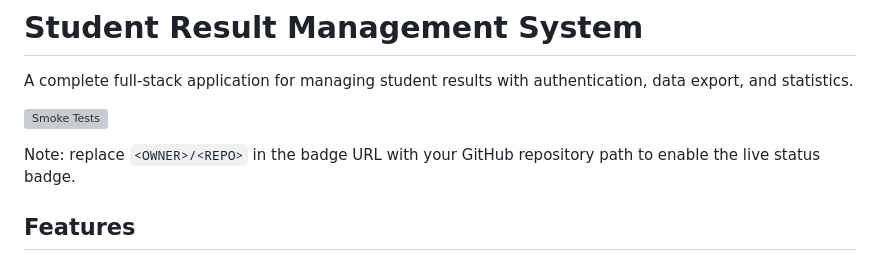
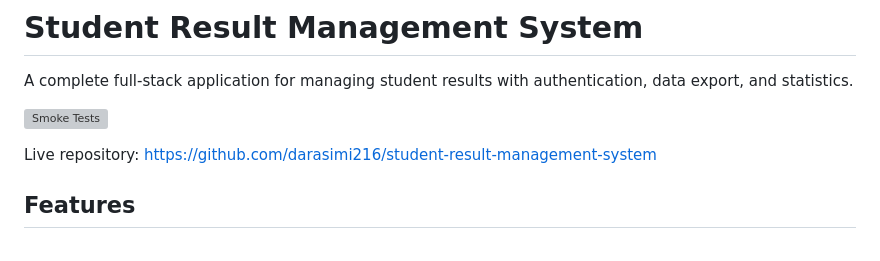
Before and after one commit to darasimi216/student-result-management-system, a Markdown page: README.md, the part around one of its changes. GitHub-like rendering; grey boxes are pictures that could not be loaded.

```diff
--- a/README.md
+++ b/README.md
@@ -6,5 +6,5 @@ A complete full-stack application for managing student results with authenticati
 
-Note: replace `<OWNER>/<REPO>` in the badge URL with your GitHub repository path to enable the live status badge.
+Live repository: https://github.com/darasimi216/student-result-management-system
 
 ## Features
 
```
Also changed, not shown: other parts of README.md (+1 -1 lines).
